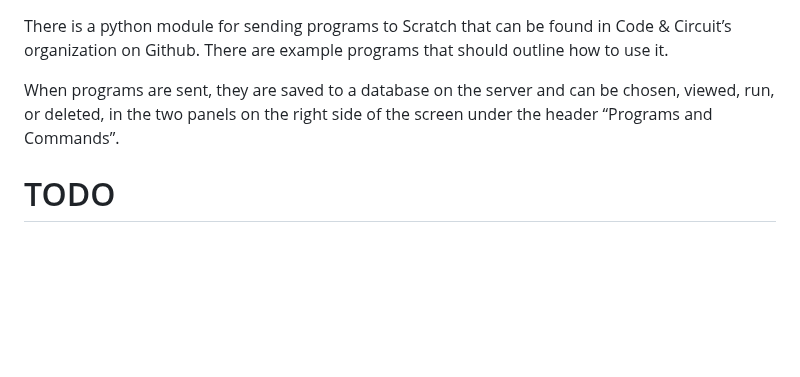
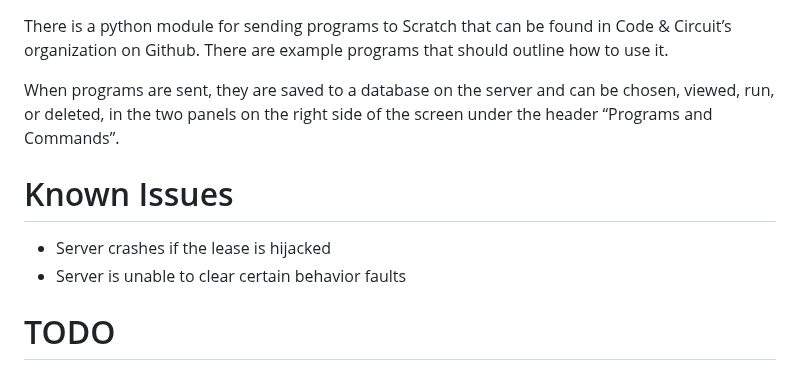
Before and after one commit to code-and-circuit/spot-web-server, a Markdown page: README.md, the part around the change. Drawn GitHub-style; blank space fills up the shorter version.

Commit message:
add known issues to readme

```diff
--- a/README.md
+++ b/README.md
@@ -167,6 +167,10 @@ There is a python module for sending programs to Scratch that can be found in Co
 
 When programs are sent, they are saved to a database on the server and can be chosen, viewed, run, or deleted, in the two panels on the right side of the screen under the header “Programs and Commands”.
 
+# Known Issues
+- Server crashes if the lease is hijacked
+- Server is unable to clear certain behavior faults
+
 # TODO
 
 ## Important
```
